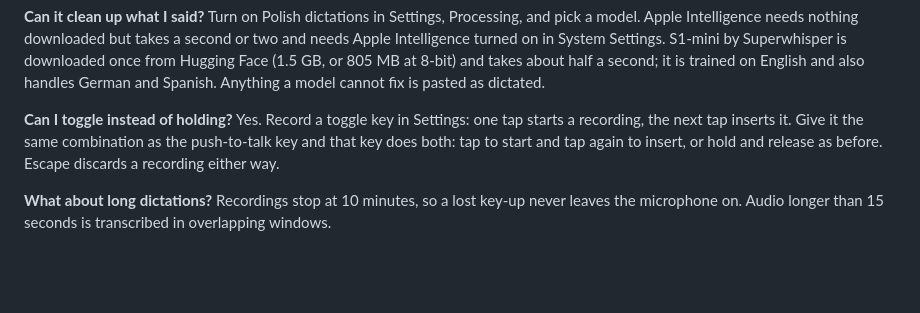
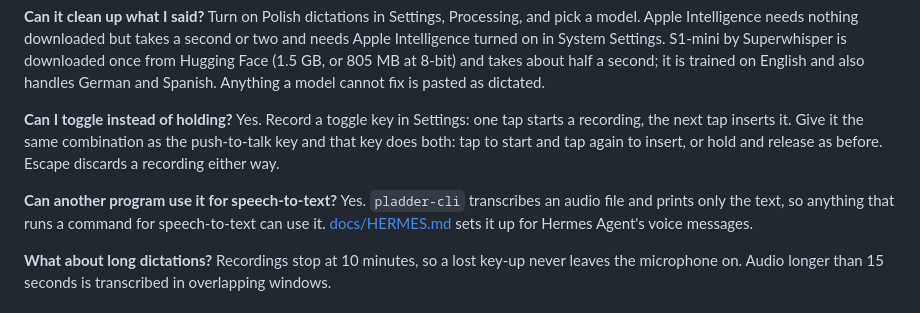
Before and after one commit to dinooo13/pladder, a Markdown page: README.md, the part around the change. Rendered like a GitHub page; blank space fills up the shorter version.

Commit message:
Docs: pladder-cli as Hermes Agent's speech-to-text
Co-Authored-By: Claude Opus 5.5 (1M context) <noreply@anthropic.com>

```diff
--- a/README.md
+++ b/README.md
@@ -157,6 +157,9 @@ Turn on Polish dictations in Settings, Processing, and pick a model. Apple Intel
 **Can I toggle instead of holding?**
 Yes. Record a toggle key in Settings: one tap starts a recording, the next tap inserts it. Give it the same combination as the push-to-talk key and that key does both: tap to start and tap again to insert, or hold and release as before. Escape discards a recording either way.
 
+**Can another program use it for speech-to-text?**
+Yes. `pladder-cli` transcribes an audio file and prints only the text, so anything that runs a command for speech-to-text can use it. [docs/HERMES.md](docs/HERMES.md) sets it up for Hermes Agent's voice messages.
+
 **What about long dictations?**
 Recordings stop at 10 minutes, so a lost key-up never leaves the microphone on. Audio longer than 15 seconds is transcribed in overlapping windows.
 
```
Also changed, not shown: INSTALL.md (+4 -1 lines), docs/HERMES.md (added, +64 -0 lines).
